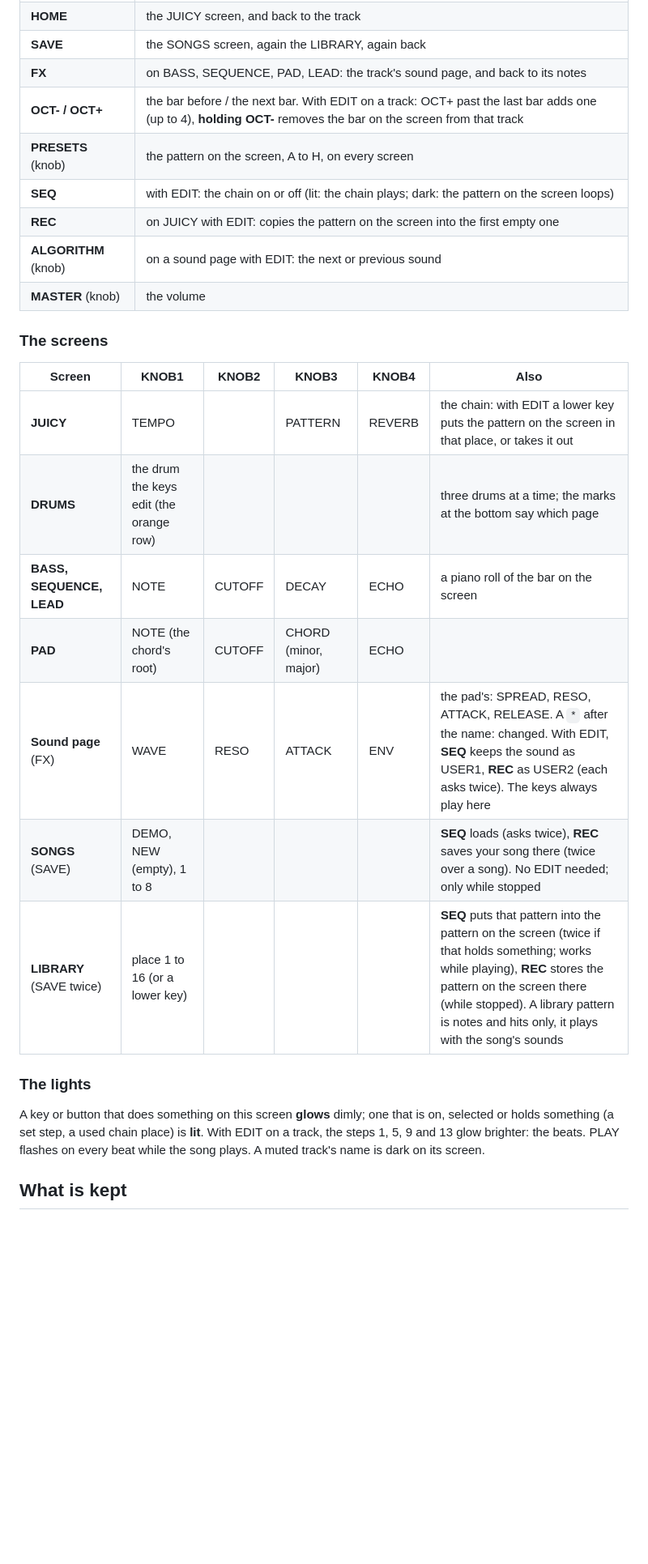
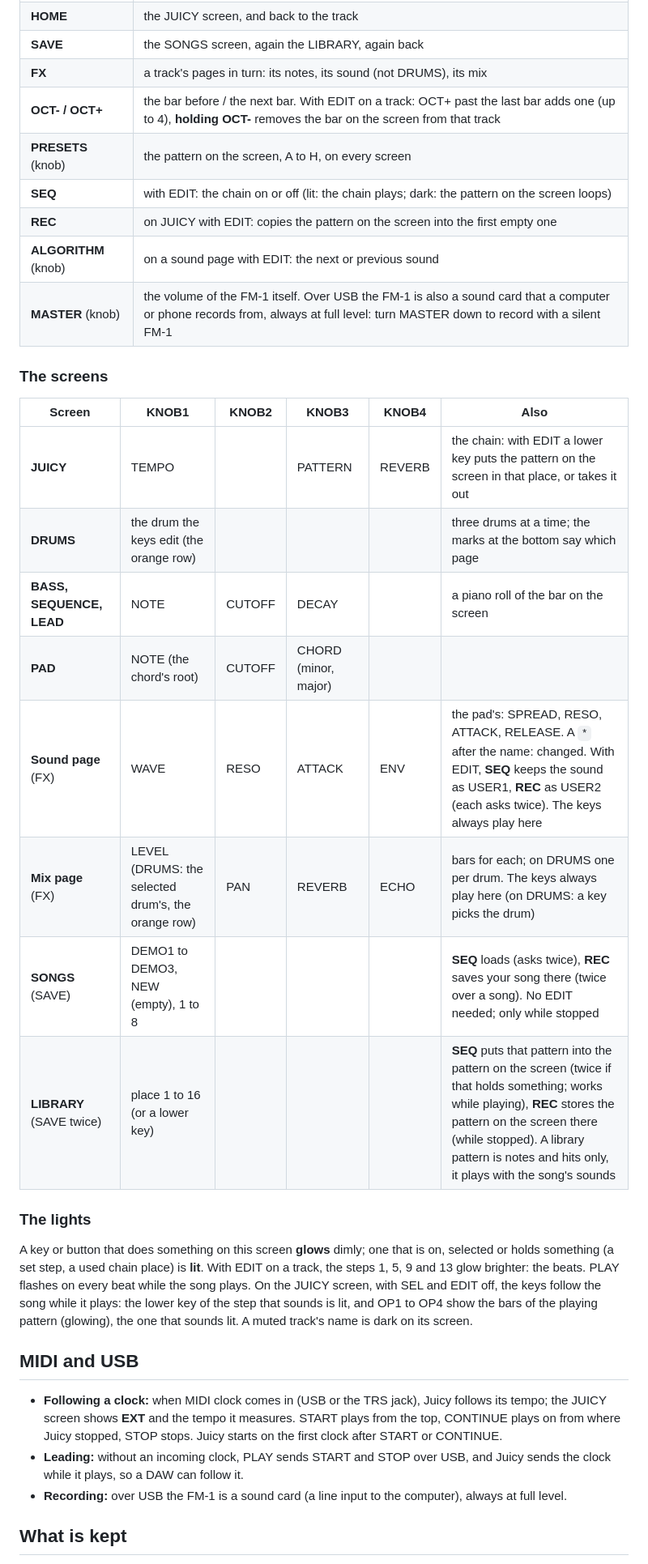
Before and after one commit to DanielGilbert/Juicy, a Markdown page: README.md, the part around one of its changes. Shown at 81% size. Drawn GitHub-style; blank space fills up the shorter version.

```diff
--- a/README.md
+++ b/README.md
@@ -77,13 +80,13 @@ without EDIT**: the knobs, SEQ and REC wait for it. Only PLAY, moving around and
 | **PLAY** | start and stop (any time) |
 | **HOME** | the JUICY screen, and back to the track |
 | **SAVE** | the SONGS screen, again the LIBRARY, again back |
-| **FX** | on BASS, SEQUENCE, PAD, LEAD: the track's sound page, and back to its notes |
+| **FX** | a track's pages in turn: its notes, its sound (not DRUMS), its mix |
 | **OCT- / OCT+** | the bar before / the next bar. With EDIT on a track: OCT+ past the last bar adds one (up to 4), **holding OCT-** removes the bar on the screen from that track |
 | **PRESETS** (knob) | the pattern on the screen, A to H, on every screen |
 | **SEQ** | with EDIT: the chain on or off (lit: the chain plays; dark: the pattern on the screen loops) |
 | **REC** | on JUICY with EDIT: copies the pattern on the screen into the first empty one |
 | **ALGORITHM** (knob) | on a sound page with EDIT: the next or previous sound |
-| **MASTER** (knob) | the volume |
+| **MASTER** (knob) | the volume of the FM-1 itself. Over USB the FM-1 is also a sound card that a computer or phone records from, always at full level: turn MASTER down to record with a silent FM-1 |
 
 ### The screens
 
@@ -91,17 +94,29 @@ without EDIT**: the knobs, SEQ and REC wait for it. Only PLAY, moving around and
 | --- | --- | --- | --- | --- | --- |
 | **JUICY** | TEMPO | | PATTERN | REVERB | the chain: with EDIT a lower key puts the pattern on the screen in that place, or takes it out |
 | **DRUMS** | the drum the keys edit (the orange row) | | | | three drums at a time; the marks at the bottom say which page |
-| **BASS, SEQUENCE, LEAD** | NOTE | CUTOFF | DECAY | ECHO | a piano roll of the bar on the screen |
-| **PAD** | NOTE (the chord's root) | CUTOFF | CHORD (minor, major) | ECHO | |
+| **BASS, SEQUENCE, LEAD** | NOTE | CUTOFF | DECAY | | a piano roll of the bar on the screen |
+| **PAD** | NOTE (the chord's root) | CUTOFF | CHORD (minor, major) | | |
 | **Sound page** (FX) | WAVE | RESO | ATTACK | ENV | the pad's: SPREAD, RESO, ATTACK, RELEASE. A `*` after the name: changed. With EDIT, **SEQ** keeps the sound as USER1, **REC** as USER2 (each asks twice). The keys always play here |
-| **SONGS** (SAVE) | DEMO, NEW (empty), 1 to 8 | | | | **SEQ** loads (asks twice), **REC** saves your song there (twice over a song). No EDIT needed; only while stopped |
+| **Mix page** (FX) | LEVEL (DRUMS: the selected drum's, the orange row) | PAN | REVERB | ECHO | bars for each; on DRUMS one per drum. The keys always play here (on DRUMS: a key picks the drum) |
+| **SONGS** (SAVE) | DEMO1 to DEMO3, NEW (empty), 1 to 8 | | | | **SEQ** loads (asks twice), **REC** saves your song there (twice over a song). No EDIT needed; only while stopped |
 | **LIBRARY** (SAVE twice) | place 1 to 16 (or a lower key) | | | | **SEQ** puts that pattern into the pattern on the screen (twice if that holds something; works while playing), **REC** stores the pattern on the screen there (while stopped). A library pattern is notes and hits only, it plays with the song's sounds |
 
 ### The lights
 
 A key or button that does something on this screen **glows** dimly; one that is on, selected or holds something
 (a set step, a used chain place) is **lit**. With EDIT on a track, the steps 1, 5, 9 and 13 glow brighter: the beats.
-PLAY flashes on every beat while the song plays. A muted track's name is dark on its screen.
+PLAY flashes on every beat while the song plays. On the JUICY screen, with SEL and EDIT off, the keys follow the
+song while it plays: the lower key of the step that sounds is lit, and OP1 to OP4 show the bars of the playing
+pattern (glowing), the one that sounds lit. A muted track's name is dark on its screen.
+
+## MIDI and USB
+
+- **Following a clock:** when MIDI clock comes in (USB or the TRS jack), Juicy follows its tempo; the JUICY screen
+  shows **EXT** and the tempo it measures. START plays from the top, CONTINUE plays on from where Juicy stopped,
+  STOP stops. Juicy starts on the first clock after START or CONTINUE.
+- **Leading:** without an incoming clock, PLAY sends START and STOP over USB, and Juicy sends the clock while it plays,
+  so a DAW can follow it.
+- **Recording:** over USB the FM-1 is a sound card (a line input to the computer), always at full level.
 
 ## What is kept
 
```
Also changed, not shown: other parts of README.md (+6 -3 lines), LICENSING.md (+7 -5 lines), docs/API.md (+2 -1 lines), docs/juicy-home.png, 13 other files.
